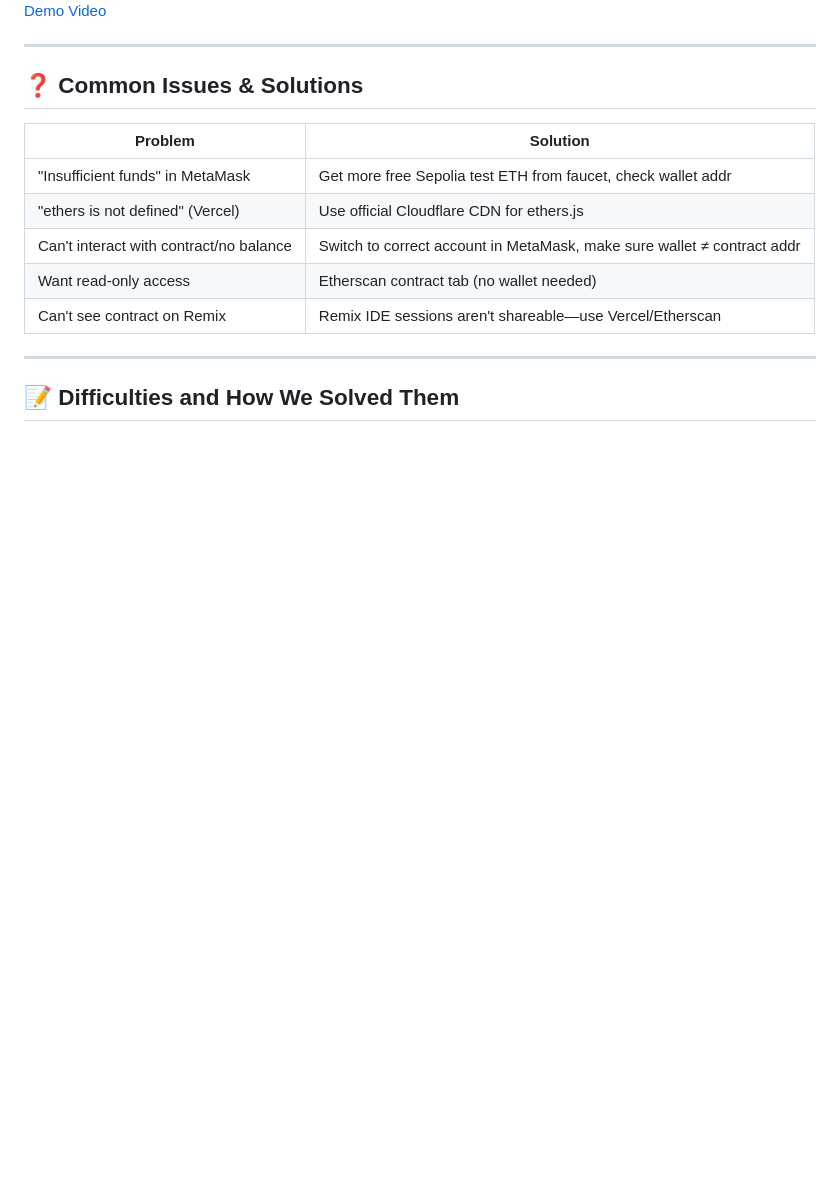
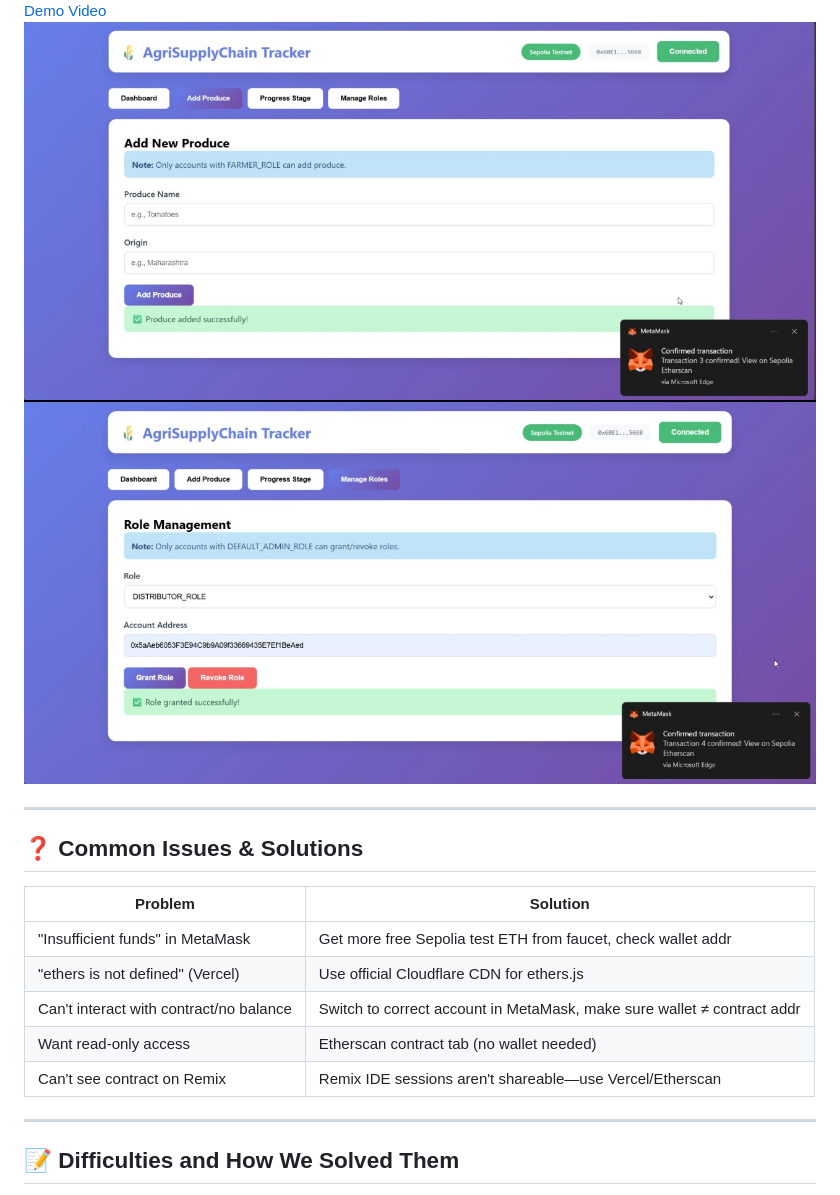
Before and after one commit to Atul2512anand/Agrichain, a Markdown page: README.md, the part around the change. Rendered like a GitHub page; blank space fills up the shorter version.

```diff
--- a/README.md
+++ b/README.md
@@ -78,6 +78,8 @@ Build a secure, transparent supply chain solution for agriculture using blockcha
 ![Successful Faucet Transaction](./agri2.jpg)
 ![Contract Call Success](./agri3.jpg)
 [Demo Video](./agri4.mp4)
+![success](./agri5.jpg)
+![success](./agri6.jpg)
 
 ---
 
```
